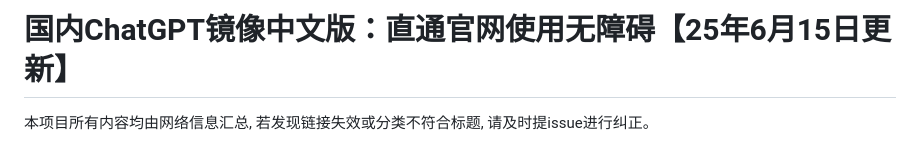
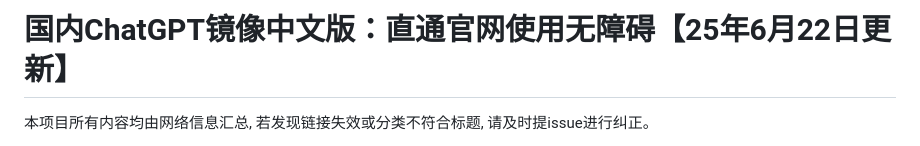
Before and after one commit to Cailailai/chatgpt, a Markdown page: README.md, the part around one of its changes. Rendered like a GitHub page.

```diff
--- a/README.md
+++ b/README.md
@@ -1,4 +1,4 @@
-# 国内ChatGPT镜像中文版：直通官网使用无障碍【25年6月15日更新】
+# 国内ChatGPT镜像中文版：直通官网使用无障碍【25年6月22日更新】
 
 本项目所有内容均由网络信息汇总, 若发现链接失效或分类不符合标题, 请及时提issue进行纠正。
 
```
Also changed, not shown: other parts of README.md (+1 -1 lines).
